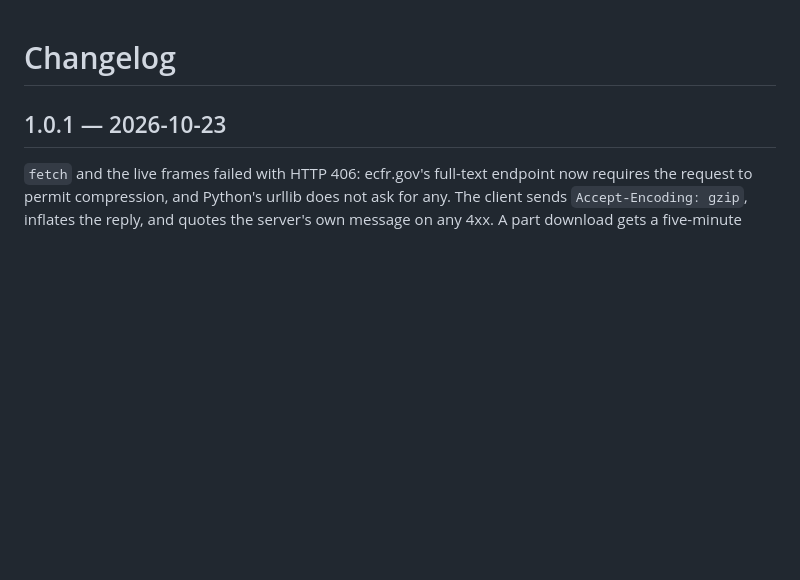
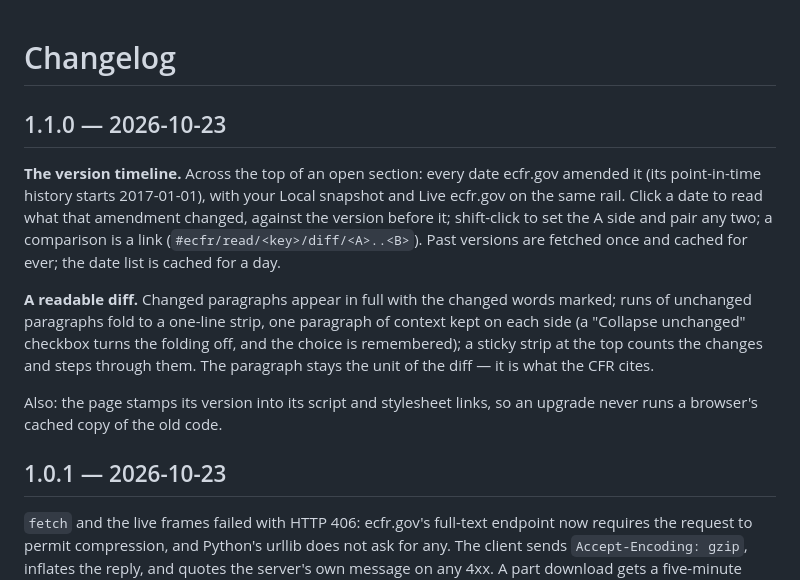
Before and after one commit to stackheight/ecfr-reader, a Markdown page: CHANGELOG.md, the part around the change. Drawn GitHub-style; blank space fills up the shorter version.

```diff
--- a/CHANGELOG.md
+++ b/CHANGELOG.md
@@ -1,4 +1,24 @@
 # Changelog
+
+## 1.1.0 — 2026-10-23
+
+**The version timeline.** Across the top of an open section: every date
+ecfr.gov amended it (its point-in-time history starts 2017-01-01), with
+your Local snapshot and Live ecfr.gov on the same rail. Click a date to
+read what that amendment changed, against the version before it;
+shift-click to set the A side and pair any two; a comparison is a link
+(`#ecfr/read/<key>/diff/<A>..<B>`). Past versions are fetched once and
+cached for ever; the date list is cached for a day.
+
+**A readable diff.** Changed paragraphs appear in full with the changed
+words marked; runs of unchanged paragraphs fold to a one-line strip, one
+paragraph of context kept on each side (a "Collapse unchanged" checkbox
+turns the folding off, and the choice is remembered); a sticky strip at
+the top counts the changes and steps through them. The paragraph stays
+the unit of the diff — it is what the CFR cites.
+
+Also: the page stamps its version into its script and stylesheet links,
+so an upgrade never runs a browser's cached copy of the old code.
 
 ## 1.0.1 — 2026-10-23
 
```
Also changed, not shown: README.md (+20 -2 lines), docs/screenshot-timeline.png (added), 14 other files.
